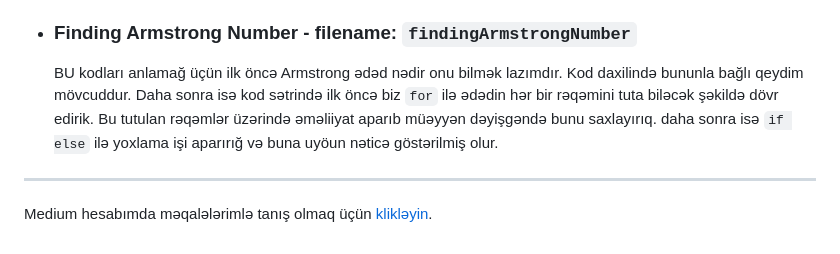
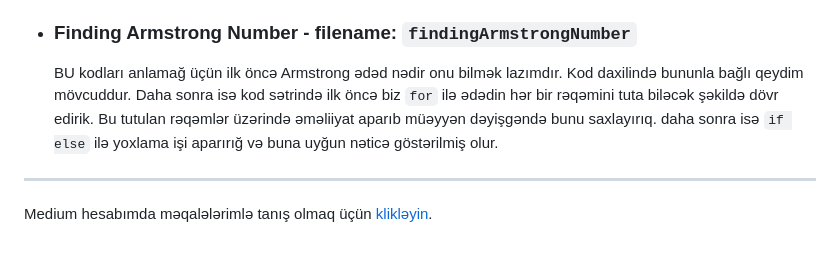
Before and after one commit to rasuljangirli/javaScriptPraticForBeginnerAndAdvancedLevel, a Markdown page: README.md, the part around the change. Rendered like a GitHub page.

```diff
--- a/README.md
+++ b/README.md
@@ -37,7 +37,7 @@ Bu repomda həm öyrənmə həm də öyrətmə prosesində istifadə etdiyim pro
 
   * ### Finding Armstrong Number - filename: `findingArmstrongNumber`
 
-    BU kodları anlamağ üçün ilk öncə Armstrong ədəd nədir onu bilmək lazımdır. Kod daxilində bununla bağlı qeydim mövcuddur. Daha sonra isə kod sətrində ilk öncə biz `for` ilə ədədin hər bir rəqəmini tuta biləcək şəkildə dövr edirik. Bu tutulan rəqəmlər üzərində əməliiyat aparıb müəyyən dəyişgəndə bunu saxlayırıq. daha sonra isə `if else` ilə yoxlama işi aparırığ və buna uyöun nəticə göstərilmiş olur.
+    BU kodları anlamağ üçün ilk öncə Armstrong ədəd nədir onu bilmək lazımdır. Kod daxilində bununla bağlı qeydim mövcuddur. Daha sonra isə kod sətrində ilk öncə biz `for` ilə ədədin hər bir rəqəmini tuta biləcək şəkildə dövr edirik. Bu tutulan rəqəmlər üzərində əməliiyat aparıb müəyyən dəyişgəndə bunu saxlayırıq. daha sonra isə `if else` ilə yoxlama işi aparırığ və buna uyğun nəticə göstərilmiş olur.
 
 
 ---
```
